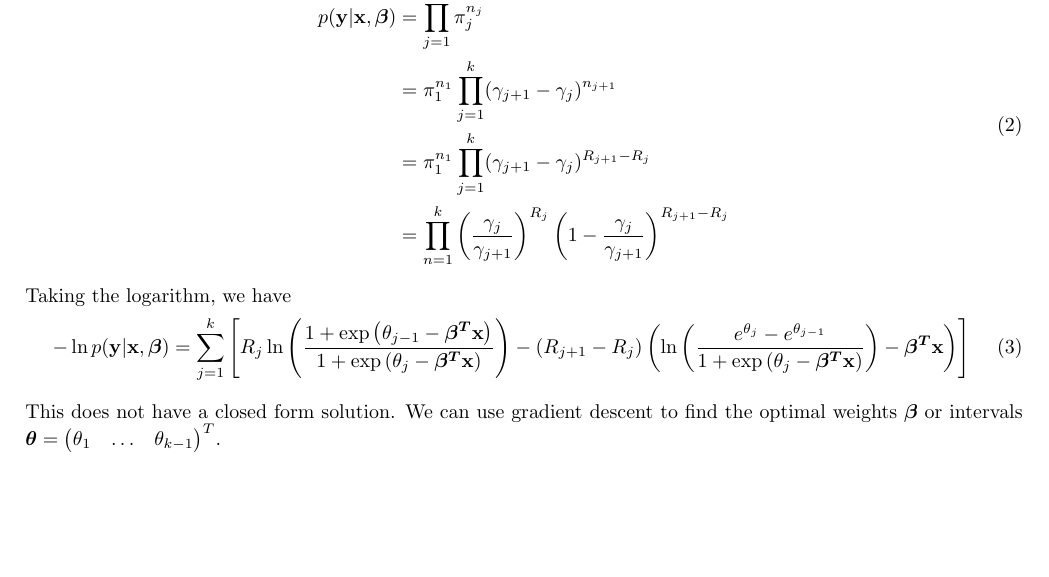
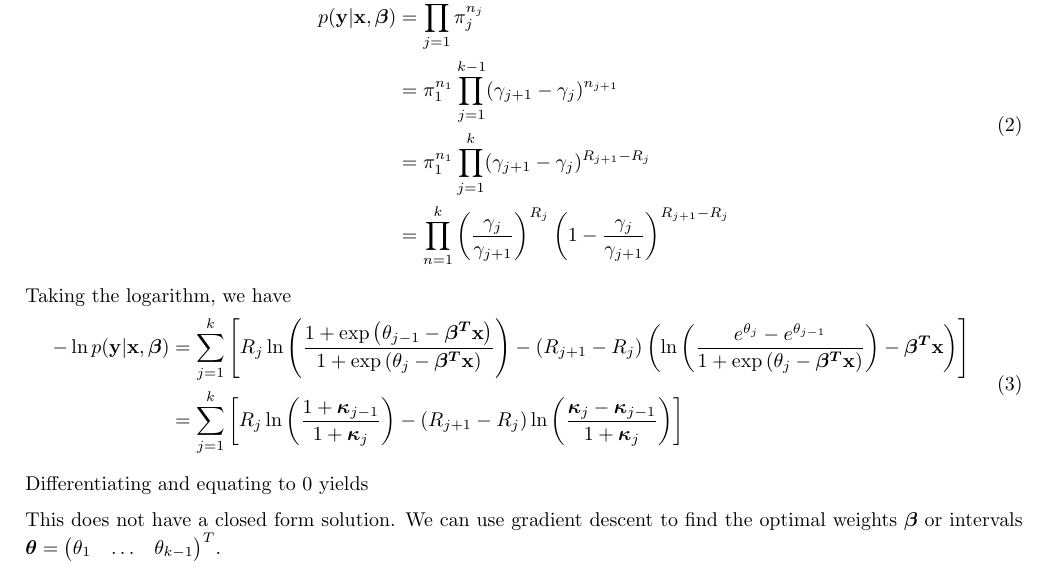
Before and after one commit to Abhay478/FOML, a LaTeX paper (tex/q2.tex): part of page 2 of 2, cut so that both start at the same text, the shorter picture padded with empty space. Compiled offline with pdfLaTeX.

Commit message:
gitdo:Pass baton.

```diff
--- a/tex/q2.tex
+++ b/tex/q2.tex
@@ -133,18 +133,29 @@
     \begin{align}
         \begin{split}
             p(\mathbf{y}|\mathbf{x}, \boldsymbol{\beta}) &= \prod_{j = 1}^{k} \pi_j^{n_j} \\
-            &= \pi_1^{n_1} \prod_{j = 1}^{k} (\gamma_{j + 1} - \gamma_j)^{n_{j + 1}} \\
+            &= \pi_1^{n_1} \prod_{j = 1}^{k-1} (\gamma_{j + 1} - \gamma_j)^{n_{j + 1}} \\
             &= \pi_1^{n_1} \prod_{j = 1}^{k} (\gamma_{j + 1} - \gamma_j)^{R_{j + 1} - R_j}  \\
             &= \prod_{n = 1}^{k} \brak{\frac{\gamma_j}{\gamma_{j + 1}}}^{R_j} \brak{1 - \frac{\gamma_j}{\gamma_{j + 1}}}^{R_{j + 1} - R_j} \\
         \end{split}
     \end{align}
 
     Taking the logarithm, we have
-    \begin{equation}
-        -\ln p(\mathbf{y}|\mathbf{x}, \boldsymbol{\beta}) =
-        \sum_{j = 1}^{k} \sbrak{R_j \ln \brak{\frac{1 + \exp \brak{\theta_{j - 1} - \boldsymbol{\beta^T}\mathbf{x}}}{1 + \exp \brak{\theta_j - \boldsymbol{\beta^T}\mathbf{x}}}}
-        - (R_{j + 1} - R_j) \brak{\ln \brak{\frac{\e{\theta_j} - \e{\theta_{j - 1}}}{1 + \exp \brak{\theta_j - \boldsymbol{\beta^T}\mathbf{x}}}} - \boldsymbol{\beta^T}\mathbf{x}}}
-    \end{equation}
+    \begin{align}
+        \begin{split}
+            -\ln p(\mathbf{y}|\mathbf{x}, \boldsymbol{\beta}) &=
+            \sum_{j = 1}^{k} \sbrak{R_j \ln \brak{\frac{1 + \exp \brak{\theta_{j - 1} - \boldsymbol{\beta^T}\mathbf{x}}}{1 + \exp \brak{\theta_j - \boldsymbol{\beta^T}\mathbf{x}}}}
+            - (R_{j + 1} - R_j) \brak{\ln \brak{\frac{\e{\theta_j} - \e{\theta_{j - 1}}}{1 + \exp \brak{\theta_j - \boldsymbol{\beta^T}\mathbf{x}}}} - \boldsymbol{\beta^T}\mathbf{x}}} \\
+            &= \sum_{j = 1}^{k} \sbrak{R_j \ln \brak{\frac{1 + \boldsymbol{\kappa}_{j - 1}}{1 + \boldsymbol{\kappa}_j}}
+            - (R_{j + 1} - R_j) \ln \brak{\frac{\boldsymbol{\kappa}_j - \boldsymbol{\kappa}_{j - 1}}{1 + \boldsymbol{\kappa}_j}}}
+        \end{split}
+    \end{align}
+
+    Differentiating and equating to 0 yields
+    % \begin{align}
+    %     \begin{split}
+
+    %     \end{split}
+    % \end{align}
 
     This does not have a closed form solution. We can use gradient descent to find the optimal weights \(\boldsymbol{\beta}\) or intervals \(\boldsymbol{\theta} = \myvec{\theta_1 & \ldots & \theta_{k - 1}}^T\).
 
```
Also changed, not shown: pdf/q2.pdf.
